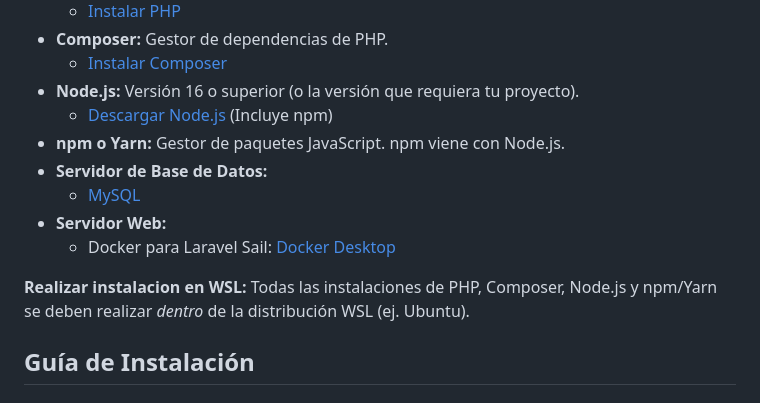
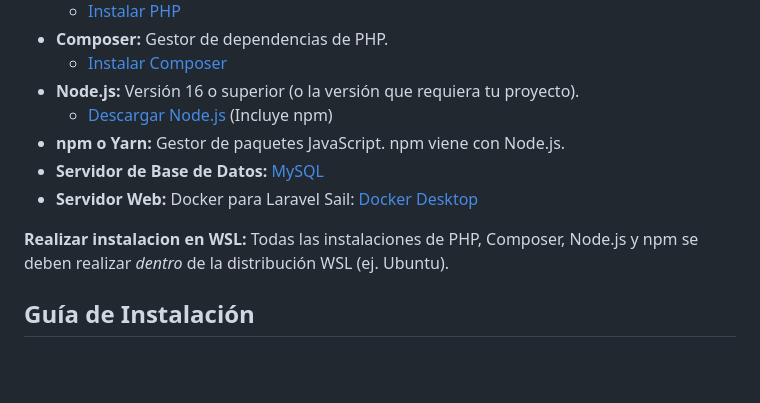
Before and after one commit to Juancho2004gg/proyecto-futbol, a Markdown page: README.md, the part around the change. GitHub-like rendering; blank space fills up the shorter version.

```diff
--- a/README.md
+++ b/README.md
@@ -39,12 +39,10 @@ El proyecto está centrado en el diseño y prototipo funcional de la plataforma
 * **Node.js:** Versión 16 o superior (o la versión que requiera tu proyecto).
     * [Descargar Node.js](https://nodejs.org/en/download/) (Incluye npm)
 * **npm o Yarn:** Gestor de paquetes JavaScript. npm viene con Node.js.
-* **Servidor de Base de Datos:**
-    * [MySQL](https://dev.mysql.com/downloads/mysql/)
-* **Servidor Web:**
-    * Docker para Laravel Sail: [Docker Desktop](https://www.docker.com/products/docker-desktop/)
+* **Servidor de Base de Datos:**  [MySQL](https://dev.mysql.com/downloads/mysql/)
+* **Servidor Web:** Docker para Laravel Sail: [Docker Desktop](https://www.docker.com/products/docker-desktop/)
 
-**Realizar instalacion en WSL:** Todas las instalaciones de PHP, Composer, Node.js y npm/Yarn se deben realizar *dentro* de la distribución WSL (ej. Ubuntu).
+**Realizar instalacion en WSL:** Todas las instalaciones de PHP, Composer, Node.js y npm se deben realizar *dentro* de la distribución WSL (ej. Ubuntu).
 
 ## Guía de Instalación
 
```
